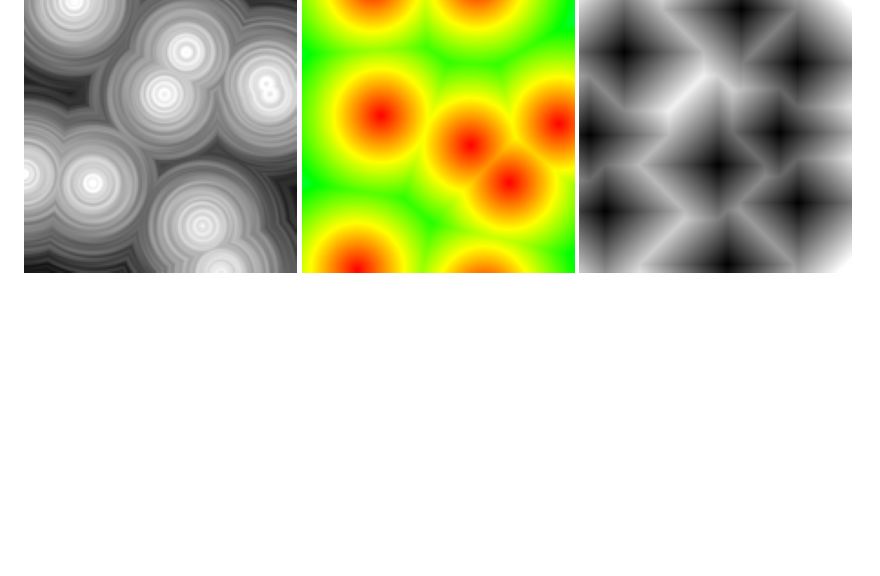
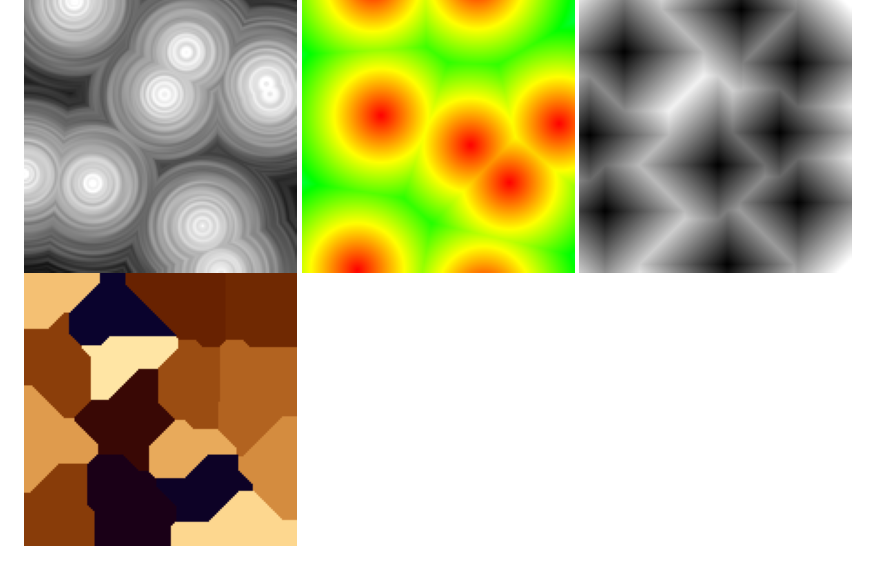
Before and after one commit to ZOOIZOOI/worley-noise, a Markdown page: README.md, the part around the change. Drawn GitHub-style; pictures changed too: exports/export-7.png (added); blank space fills up the shorter version.

```diff
--- a/README.md
+++ b/README.md
@@ -8,3 +8,4 @@ Basic CPU implementation based on the [tutorial](https://www.youtube.com/watch?v
 ![export-4](./exports/export-4.png)
 ![export-5](./exports/export-5.png)
 ![export-6](./exports/export-6.png)
+![export-7](./exports/export-7.png)
```
Also changed, not shown: 1 other file.
